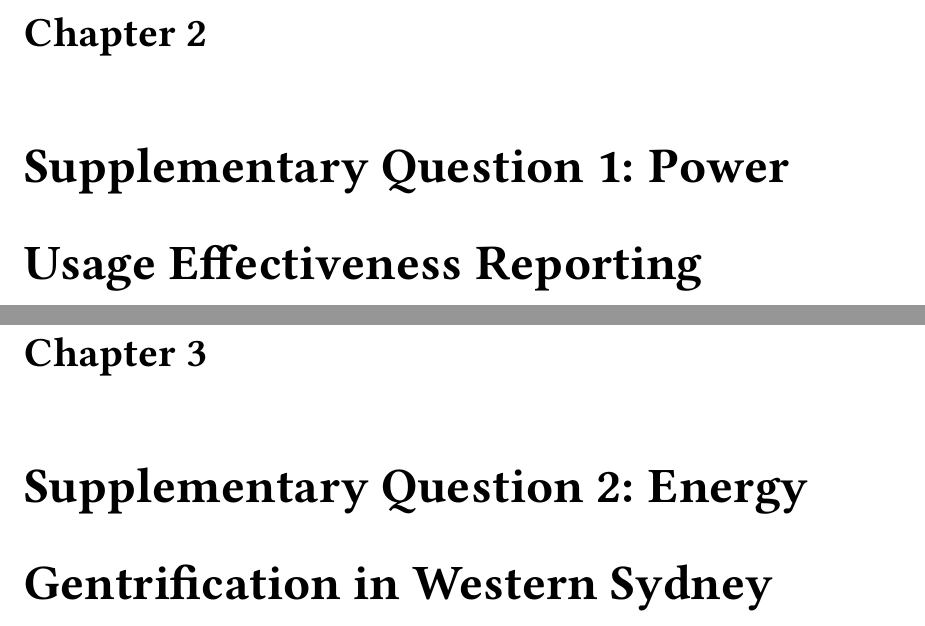
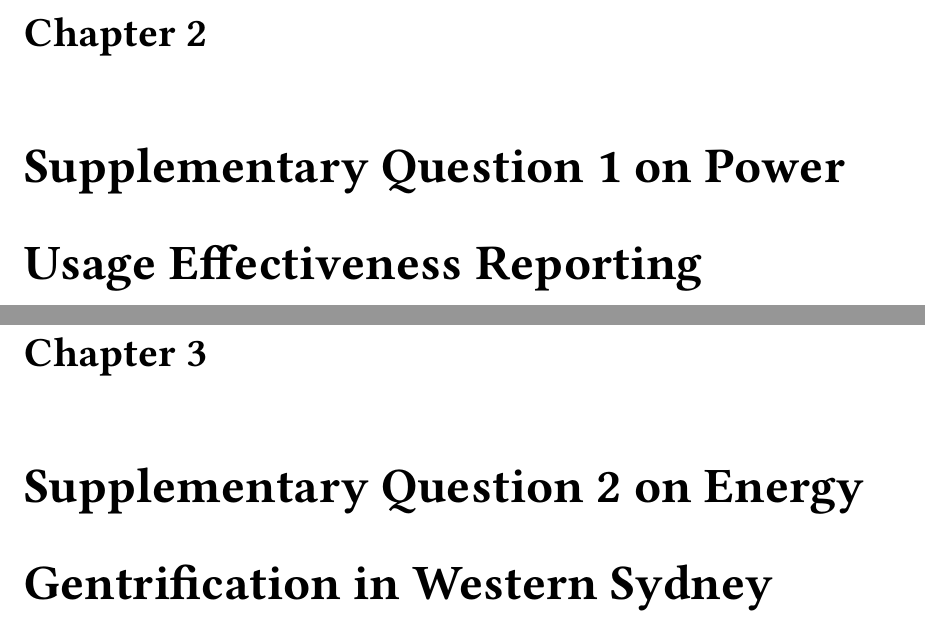
Before and after one commit to ZacKienzle2/ProtocolPolicyLab, a LaTeX thesis (inquiries/pawc-data-centres/response.tex, which reads inquiries/pawc-data-centres/chapters/07-pue.tex, inquiries/pawc-data-centres/chapters/08-gentrification.tex): two parts of pages 9 and 15 of 31, joined at a grey line, cut so that both start at the same text. Compiled offline with pdfLaTeX.

Commit message:
docs(pawc-data-centres) revise title page and chapter headings
Attribute the response to Protocol Policy Lab alone by removing the author name from the title page. Drop colons used as grammatical connectors from the two chapter titles and the synthesis section heading.

```diff
--- a/inquiries/pawc-data-centres/chapters/07-pue.tex
+++ b/inquiries/pawc-data-centres/chapters/07-pue.tex
@@ -1,4 +1,4 @@
-\chapter{Supplementary Question 1: Power Usage Effectiveness Reporting}
+\chapter{Supplementary Question 1 on Power Usage Effectiveness Reporting}
 \label{ch:supp:pue}
 
 \section{The question}
--- a/inquiries/pawc-data-centres/chapters/08-gentrification.tex
+++ b/inquiries/pawc-data-centres/chapters/08-gentrification.tex
@@ -1,4 +1,4 @@
-\chapter{Supplementary Question 2: Energy Gentrification in Western Sydney}
+\chapter{Supplementary Question 2 on Energy Gentrification in Western Sydney}
 \label{ch:supp:gentrification}
 
 \section{The question}
--- a/inquiries/pawc-data-centres/response.tex
+++ b/inquiries/pawc-data-centres/response.tex
@@ -18,7 +18,7 @@
 % Title metadata
 % ---------------------------------------------------------------------
 \title{Answers to Supplementary Questions\\Public Accountability and Works Committee\\Inquiry into Data Centres}
-\author{Protocol Policy Lab\\\href{https://orcid.org/0009-0007-3528-4938}{Zac Kienzle}}
+\author{Protocol Policy Lab}
 \date{\today}
 
 \begin{document}
```
Also changed, not shown: inquiries/pawc-data-centres/chapters/06-introduction.tex (+1 -1 lines), inquiries/pawc-data-centres/chapters/09-synthesis.tex (+1 -1 lines), inquiries/pawc-data-centres/response.pdf.
